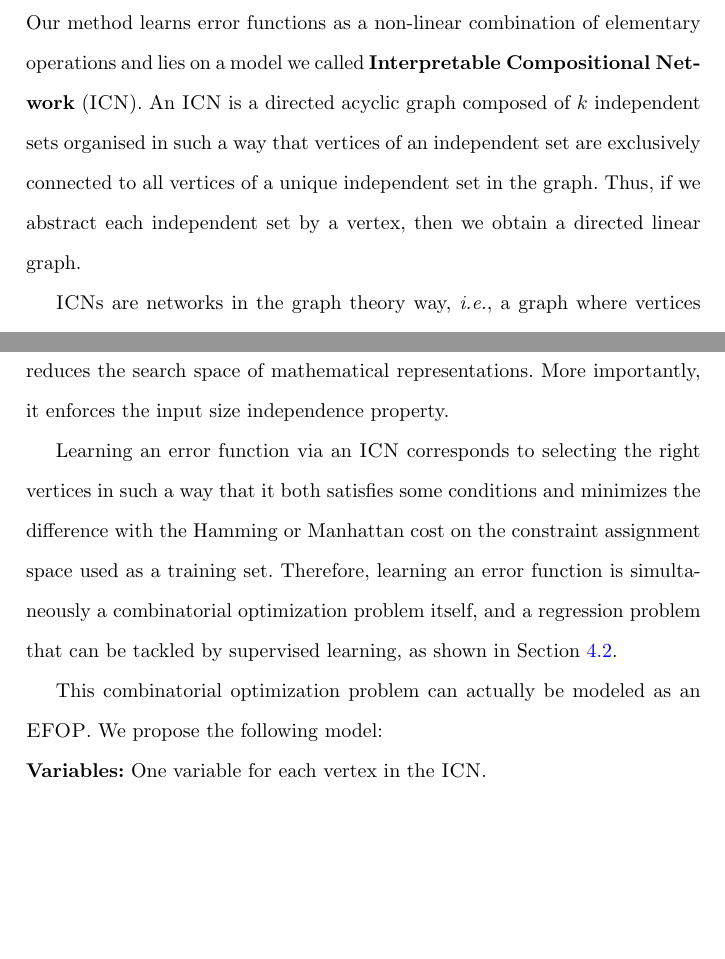
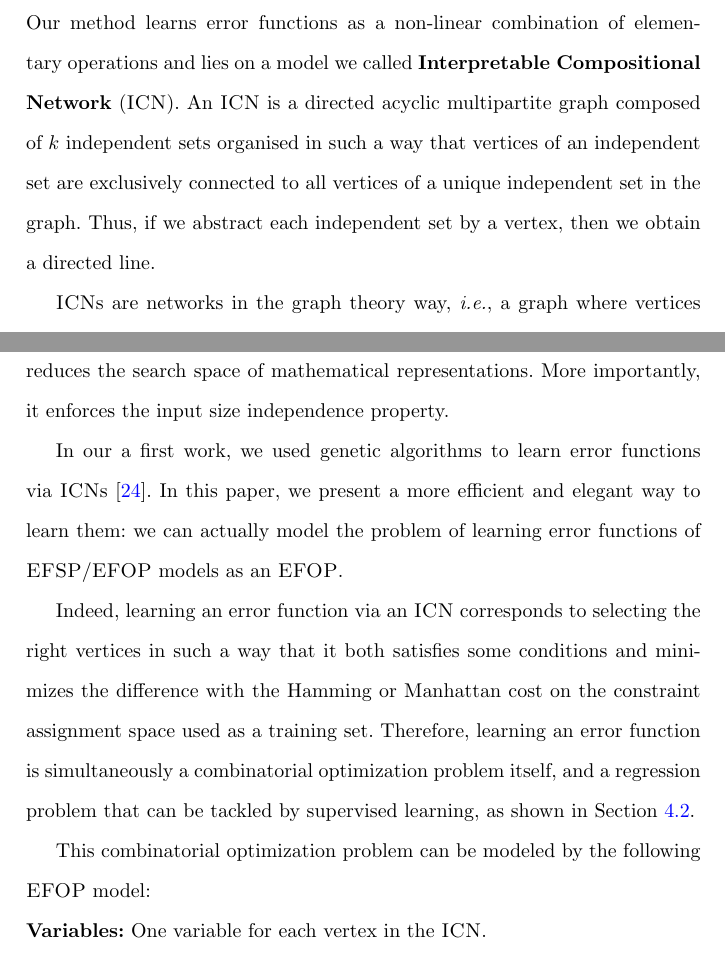
Before and after one commit to richoux/AMAI2022, a LaTeX paper (error_functions_learning.tex): two parts of pages 10 and 16 of 42 before the commit and two parts of pages 10 and 16 of 43 after it, joined at a grey line, cut so that both start at the same text, the shorter picture padded with empty space. Compiled offline with pdfLaTeX.

Commit message:
JF comments

```diff
--- a/error_functions_learning.tex
+++ b/error_functions_learning.tex
@@ -471,11 +471,11 @@ assignment space, in case their exact formulas are unknown.
 Our  method learns  error  functions as  a  non-linear combination  of
 elementary   operations    and   lies    on   a   model    we   called
 \textbf{Interpretable  Compositional Network}  (\icn).  An  \icn is  a
-directed acyclic graph  composed of $k$ independent  sets organised in
-such  a  way that  vertices  of  an  independent set  are  exclusively
-connected  to  all  vertices  of  a  unique  independent  set  in  the
-graph. Thus, if we abstract each  independent set by a vertex, then we
-obtain a directed linear graph.
+directed acyclic  multipartite graph composed of  $k$ independent sets
+organised  in such  a  way that  vertices of  an  independent set  are
+exclusively connected to  all vertices of a unique  independent set in
+the graph. Thus, if we abstract each independent set by a vertex, then
+we obtain a directed line.
 
 \(\icn\)s are  networks in the  graph theory  way, \ie, a  graph where
 vertices or arcs  have attributes.  In an \icn,  vertices are actually
@@ -682,20 +682,26 @@ to  error  functions  and  drastically reduces  the  search  space  of
 mathematical representations.  More importantly, it enforces the input
 size independence property.
 
-Learning an  error function via  an \icn corresponds to  selecting the
-right vertices  in such a way  that it both satisfies  some conditions
-and minimizes the difference with the Hamming or Manhattan cost on the
-constraint  assignment  space  used  as a  training  set.   Therefore,
-learning  an   error  function   is  simultaneously   a  combinatorial
-optimization  problem itself,  and a  regression problem  that can  be
-tackled      by     supervised      learning,     as      shown     in
+In  our a  first  work,  we used  genetic  algorithms  to learn  error
+functions  via \(\icn\)s~\cite{richoux2021gecco}.  In  this paper,  we
+present  a more  efficient  and  elegant way  to  learn  them: we  can
+actually model the problem of  learning error functions of \efsp/\efop
+models as an \efop.
+
+Indeed,  learning  an  error  function  via  an  \icn  corresponds  to
+selecting the right vertices in such a way that it both satisfies some
+conditions and minimizes the difference  with the Hamming or Manhattan
+cost  on the  constraint  assignment  space used  as  a training  set.
+Therefore,   learning   an   error  function   is   simultaneously   a
+combinatorial optimization  problem itself,  and a  regression problem
+that   can  be   tackled   by  supervised   learning,   as  shown   in
 Section~\ref{subsec:main_result}.
 
-This combinatorial optimization problem can  actually be modeled as an
-\efop. We propose the following model:%
+This  combinatorial  optimization  problem   can  be  modeled  by  the
+following \efop model:%
 \efopmodel%
 {One variable for each vertex in the \icn.}%
-{Boolean  domain  \(\{0,1\}\)  for each  variable,  representing  their
+{Boolean  domain \(\{0,1\}\)  for  each  variable, representing  their
   selection.}%
 {Mutual exclusion,  No empty layer, Parameter-specific  operations. We
   explain these contraints below.}%
```
Also changed, not shown: error_functions_learning.tex (2 more changed lines).
